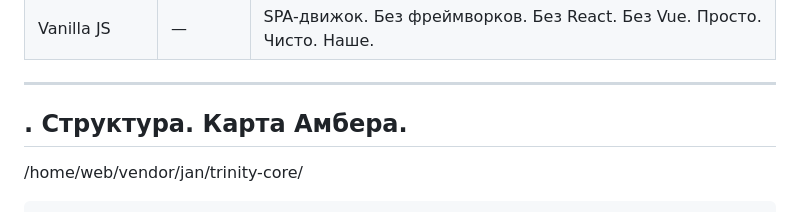
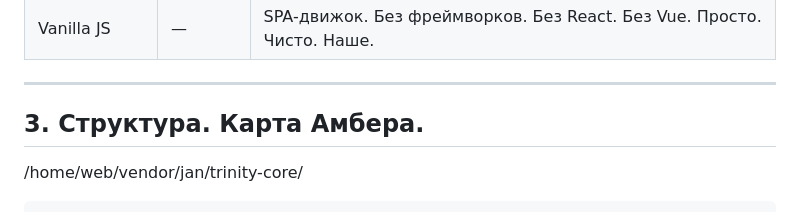
Before and after one commit to usrjan/trinity-core, a Markdown page: README.md, the part around the change. Drawn GitHub-style.

```diff
--- a/README.md
+++ b/README.md
@@ -100,7 +100,7 @@ MEDIA (30)
 
 ---
 
-## . Структура. Карта Амбера.
+## 3. Структура. Карта Амбера.
 
 /home/web/vendor/jan/trinity-core/
 
```
